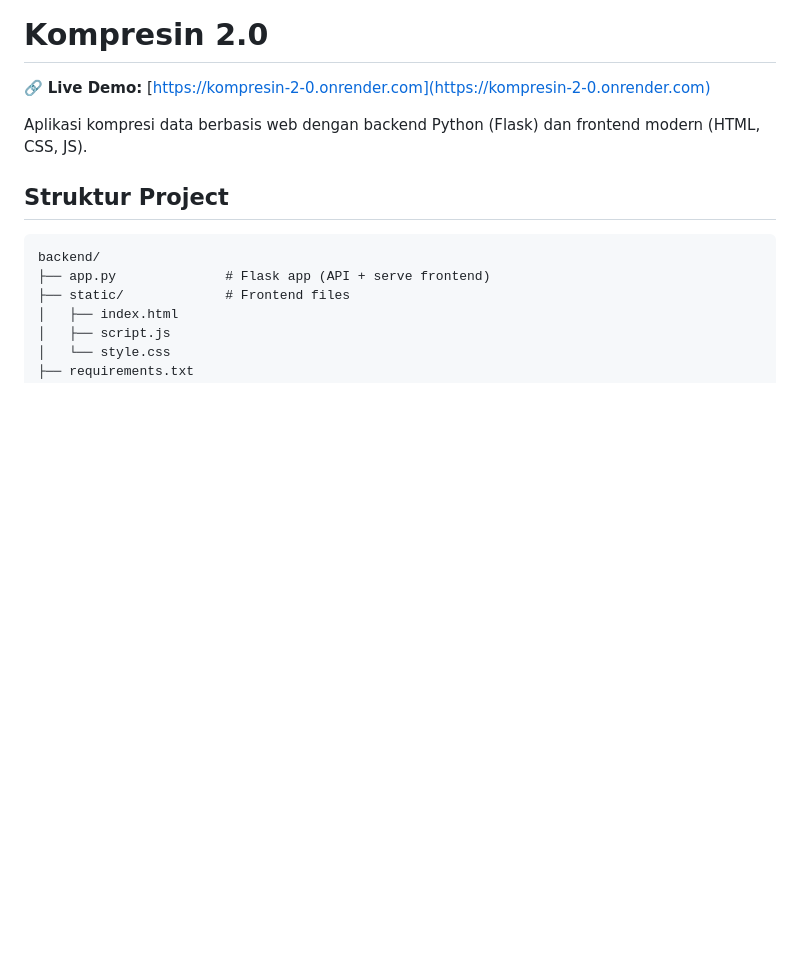
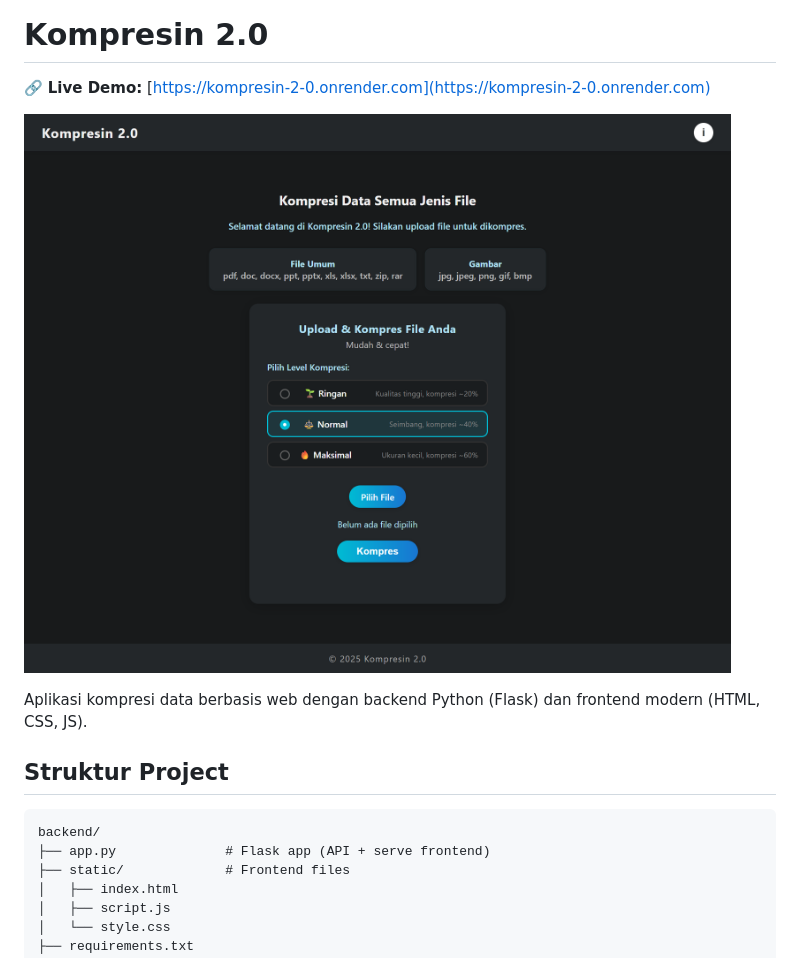
Before and after one commit to asbimantara/kompresin-2.0, a Markdown page: README.md, the part around the change. GitHub-like rendering; pictures changed too: screenshots/preview.png (added); blank space fills up the shorter version.

Commit message:
Add screenshot preview to README

```diff
--- a/README.md
+++ b/README.md
@@ -1,6 +1,8 @@
 # Kompresin 2.0
 
 🔗 **Live Demo:** [https://kompresin-2-0.onrender.com](https://kompresin-2-0.onrender.com)
+
+![Preview Kompresin 2.0](screenshots/preview.png)
 
 Aplikasi kompresi data berbasis web dengan backend Python (Flask) dan frontend modern (HTML, CSS, JS).
 
```
